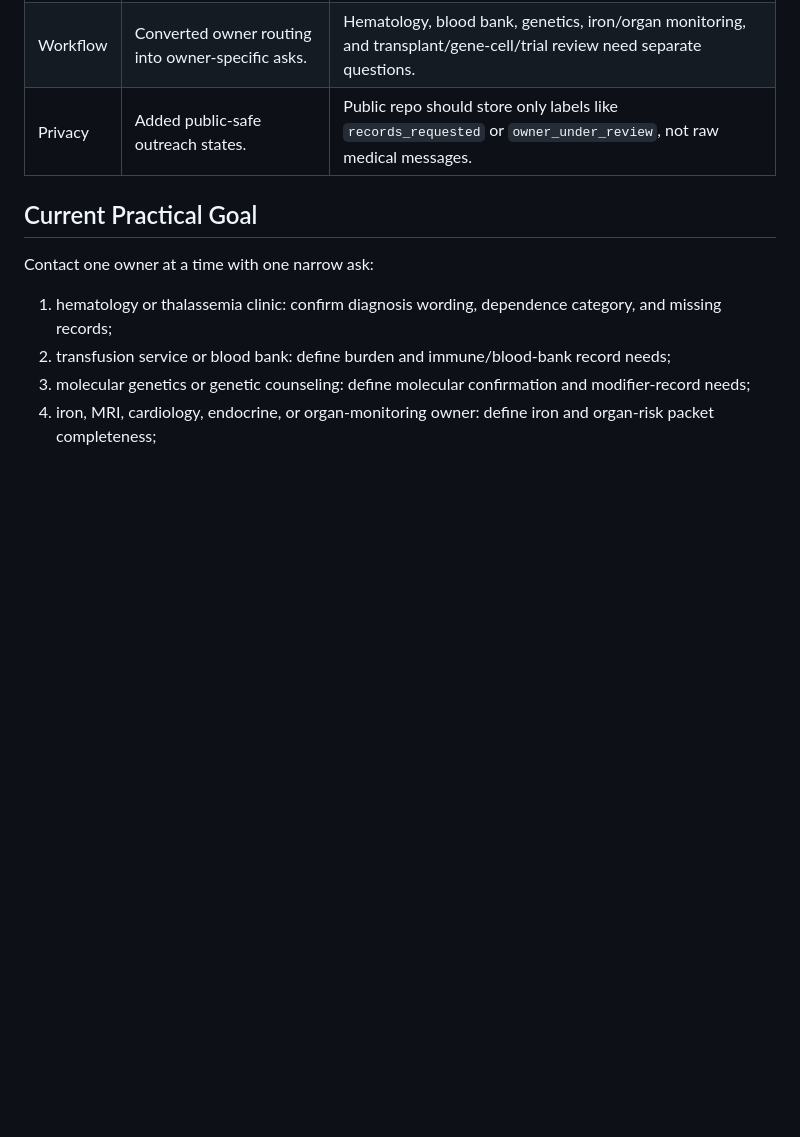
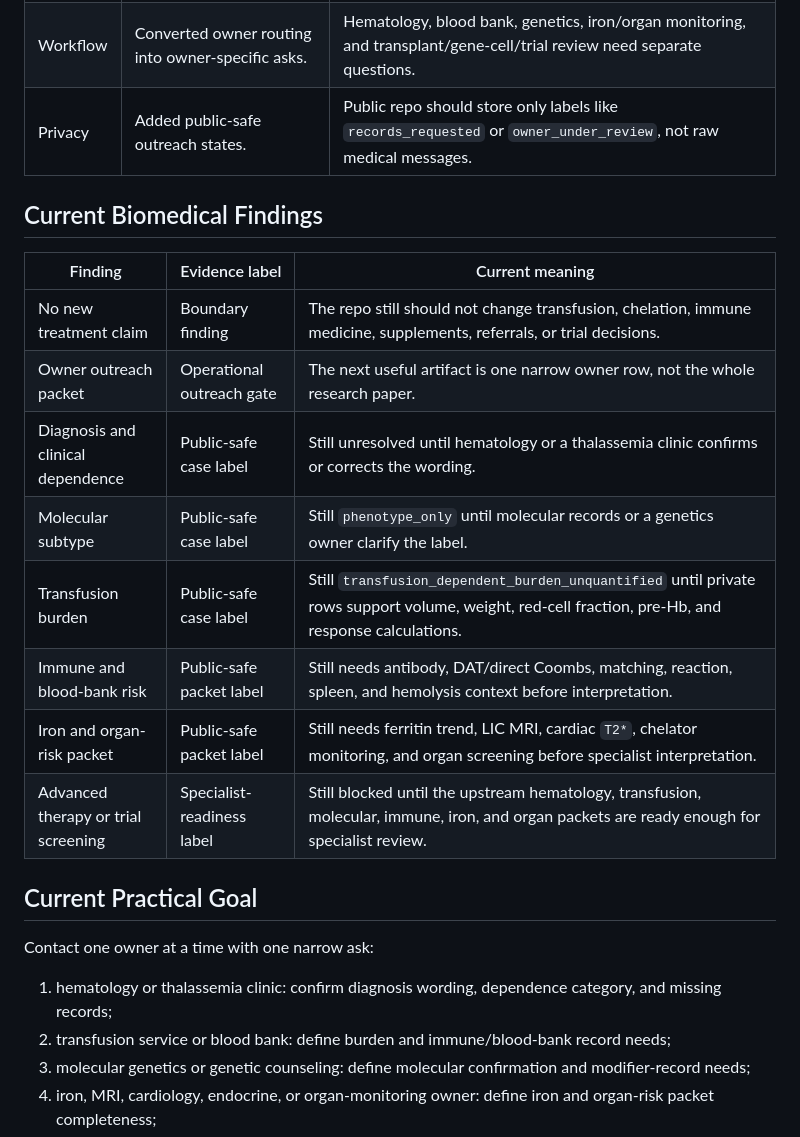
Before and after one commit to nakafaai/nakafa.lab, a Markdown page: docs/status/2026-05-04.md, the part around one of its changes. GitHub-like rendering; blank space fills up the shorter version.

```diff
--- a/docs/status/2026-05-04.md
+++ b/docs/status/2026-05-04.md
@@ -22,6 +22,19 @@ Current operational label:
 | Outreach | Added one row per clinical owner. | Send only the row relevant to the owner, not the full research paper. |
 | Workflow | Converted owner routing into owner-specific asks. | Hematology, blood bank, genetics, iron/organ monitoring, and transplant/gene-cell/trial review need separate questions. |
 | Privacy | Added public-safe outreach states. | Public repo should store only labels like `records_requested` or `owner_under_review`, not raw medical messages. |
+
+## Current Biomedical Findings
+
+| Finding | Evidence label | Current meaning |
+| --- | --- | --- |
+| No new treatment claim | Boundary finding | The repo still should not change transfusion, chelation, immune medicine, supplements, referrals, or trial decisions. |
+| Owner outreach packet | Operational outreach gate | The next useful artifact is one narrow owner row, not the whole research paper. |
+| Diagnosis and clinical dependence | Public-safe case label | Still unresolved until hematology or a thalassemia clinic confirms or corrects the wording. |
+| Molecular subtype | Public-safe case label | Still `phenotype_only` until molecular records or a genetics owner clarify the label. |
+| Transfusion burden | Public-safe case label | Still `transfusion_dependent_burden_unquantified` until private rows support volume, weight, red-cell fraction, pre-Hb, and response calculations. |
+| Immune and blood-bank risk | Public-safe packet label | Still needs antibody, DAT/direct Coombs, matching, reaction, spleen, and hemolysis context before interpretation. |
+| Iron and organ-risk packet | Public-safe packet label | Still needs ferritin trend, LIC MRI, cardiac `T2*`, chelator monitoring, and organ screening before specialist interpretation. |
+| Advanced therapy or trial screening | Specialist-readiness label | Still blocked until the upstream hematology, transfusion, molecular, immune, iron, and organ packets are ready enough for specialist review. |
 
 ## Current Practical Goal
 
```
Also changed, not shown: other parts of docs/status/2026-05-04.md (+60 -0 lines).
